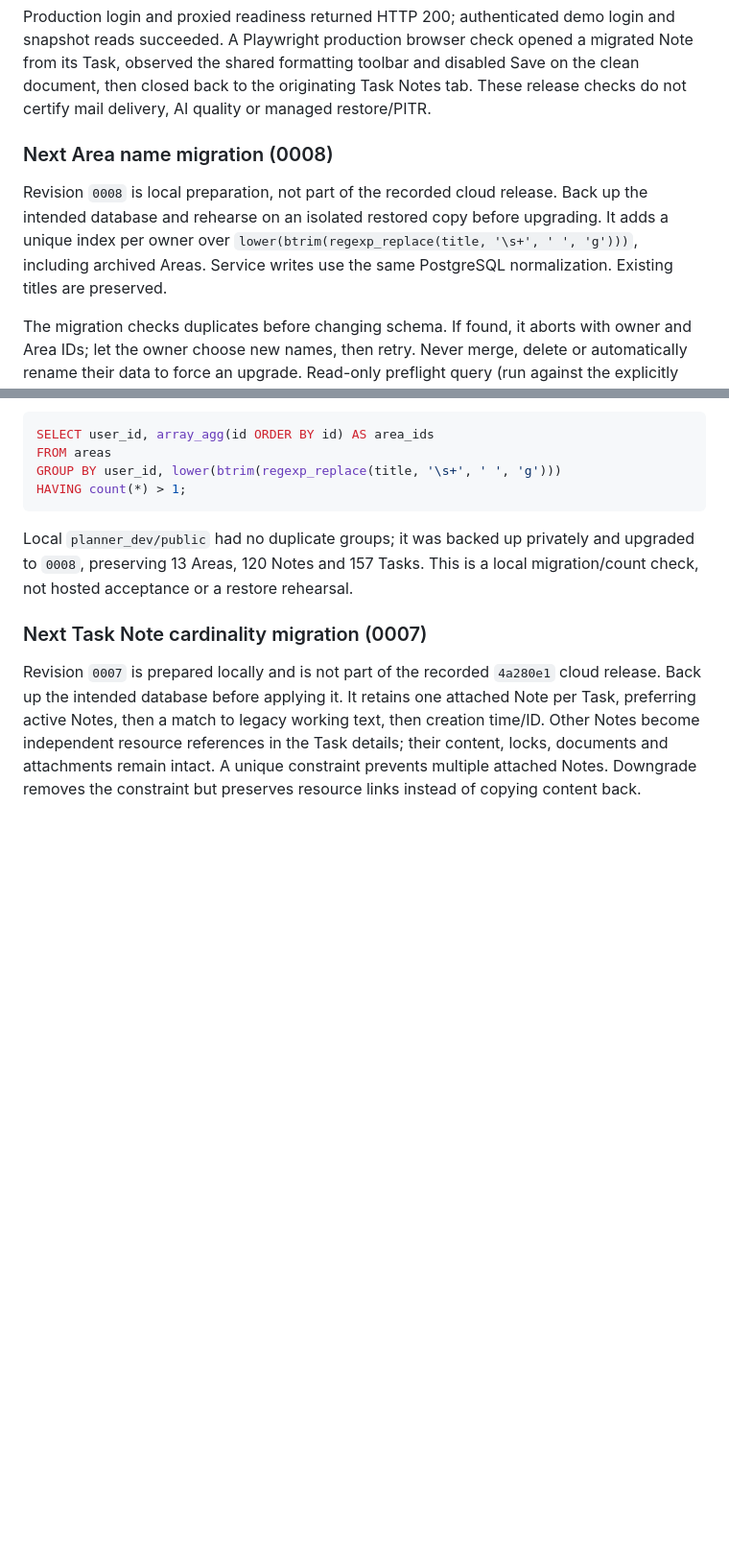
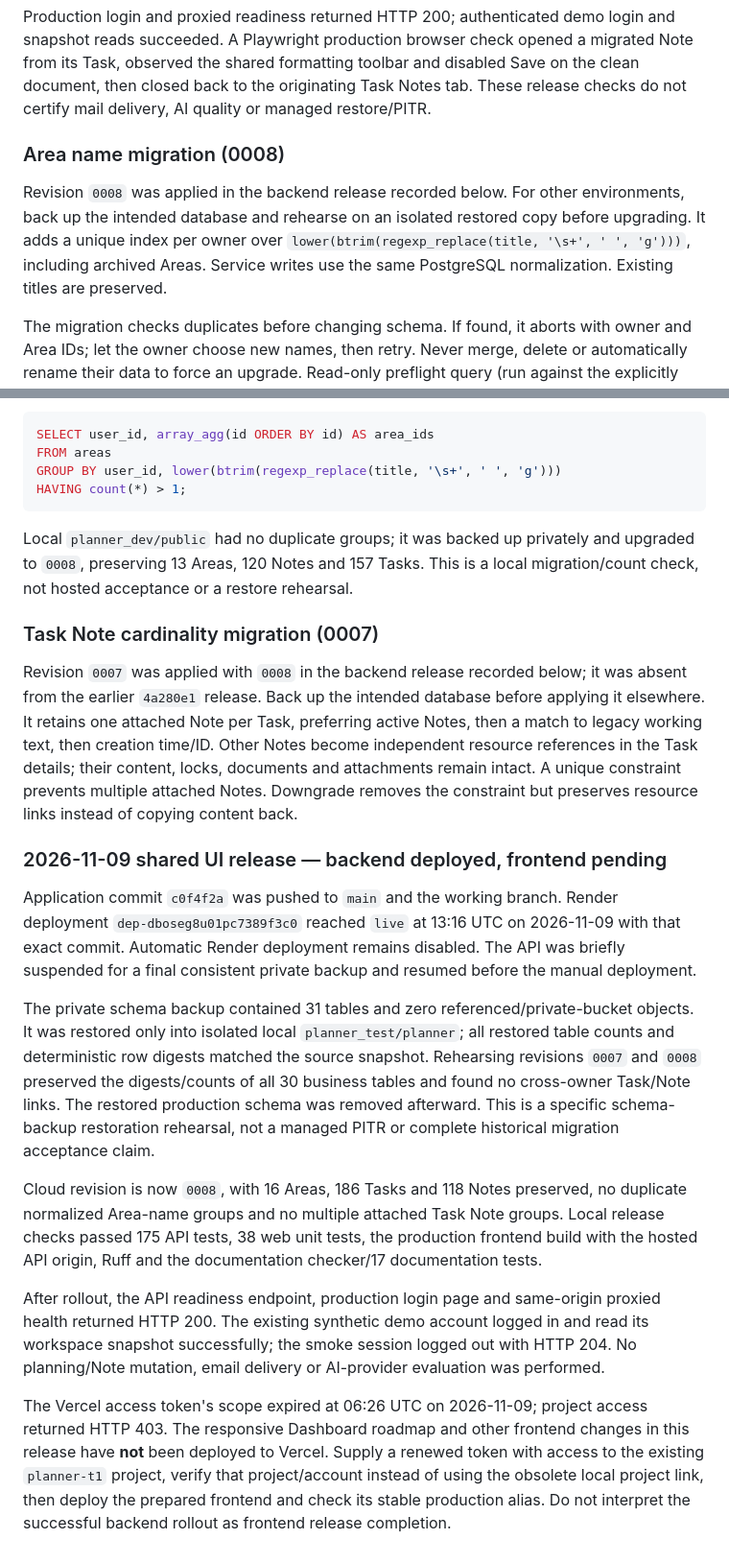
Before and after one commit to datphan3201/Notes, a Markdown page: docs/operations/cloud.md, 2 parts joined by grey strips. Shown at 96% size. Rendered like a GitHub page; blank space fills up the shorter version.

Commit message:
Record backend release, restore rehearsal and pending Vercel rollout

```diff
--- a/docs/operations/cloud.md
+++ b/docs/operations/cloud.md
@@ -108,9 +108,9 @@ Runtime commit `4a280e1` was deployed to Render (`dep-dboktjff3r2c73bgaco0`, liv
 
 Production login and proxied readiness returned HTTP 200; authenticated demo login and snapshot reads succeeded. A Playwright production browser check opened a migrated Note from its Task, observed the shared formatting toolbar and disabled Save on the clean document, then closed back to the originating Task Notes tab. These release checks do not certify mail delivery, AI quality or managed restore/PITR.
 
-### Next Area name migration (0008)
+### Area name migration (0008)
 
-Revision `0008` is local preparation, not part of the recorded cloud release. Back up the intended database and rehearse on an isolated restored copy before upgrading. It adds a unique index per owner over `lower(btrim(regexp_replace(title, '\s+', ' ', 'g')))`, including archived Areas. Service writes use the same PostgreSQL normalization. Existing titles are preserved.
+Revision `0008` was applied in the backend release recorded below. For other environments, back up the intended database and rehearse on an isolated restored copy before upgrading. It adds a unique index per owner over `lower(btrim(regexp_replace(title, '\s+', ' ', 'g')))`, including archived Areas. Service writes use the same PostgreSQL normalization. Existing titles are preserved.
 
 The migration checks duplicates before changing schema. If found, it aborts with owner and Area IDs; let the owner choose new names, then retry. Never merge, delete or automatically rename their data to force an upgrade. Read-only preflight query (run against the explicitly selected database/schema):
 
@@ -123,6 +123,18 @@ HAVING count(*) > 1;
 
 Local `planner_dev/public` had no duplicate groups; it was backed up privately and upgraded to `0008`, preserving 13 Areas, 120 Notes and 157 Tasks. This is a local migration/count check, not hosted acceptance or a restore rehearsal.
 
-### Next Task Note cardinality migration (0007)
+### Task Note cardinality migration (0007)
 
-Revision `0007` is prepared locally and is not part of the recorded `4a280e1` cloud release. Back up the intended database before applying it. It retains one attached Note per Task, preferring active Notes, then a match to legacy working text, then creation time/ID. Other Notes become independent resource references in the Task details; their content, locks, documents and attachments remain intact. A unique constraint prevents multiple attached Notes. Downgrade removes the constraint but preserves resource links instead of copying content back.
+Revision `0007` was applied with `0008` in the backend release recorded below; it was absent from the earlier `4a280e1` release. Back up the intended database before applying it elsewhere. It retains one attached Note per Task, preferring active Notes, then a match to legacy working text, then creation time/ID. Other Notes become independent resource references in the Task details; their content, locks, documents and attachments remain intact. A unique constraint prevents multiple attached Notes. Downgrade removes the constraint but preserves resource links instead of copying content back.
+
+### 2026-11-09 shared UI release — backend deployed, frontend pending
+
+Application commit `c0f4f2a` was pushed to `main` and the working branch. Render deployment `dep-dboseg8u01pc7389f3c0` reached `live` at 13:16 UTC on 2026-11-09 with that exact commit. Automatic Render deployment remains disabled. The API was briefly suspended for a final consistent private backup and resumed before the manual deployment.
+
+The private schema backup contained 31 tables and zero referenced/private-bucket objects. It was restored only into isolated local `planner_test/planner`; all restored table counts and deterministic row digests matched the source snapshot. Rehearsing revisions `0007` and `0008` preserved the digests/counts of all 30 business tables and found no cross-owner Task/Note links. The restored production schema was removed afterward. This is a specific schema-backup restoration rehearsal, not a managed PITR or complete historical migration acceptance claim.
+
+Cloud revision is now `0008`, with 16 Areas, 186 Tasks and 118 Notes preserved, no duplicate normalized Area-name groups and no multiple attached Task Note groups. Local release checks passed 175 API tests, 38 web unit tests, the production frontend build with the hosted API origin, Ruff and the documentation checker/17 documentation tests.
+
+After rollout, the API readiness endpoint, production login page and same-origin proxied health returned HTTP 200. The existing synthetic demo account logged in and read its workspace snapshot successfully; the smoke session logged out with HTTP 204. No planning/Note mutation, email delivery or AI-provider evaluation was performed.
+
+The Vercel access token's scope expired at 06:26 UTC on 2026-11-09; project access returned HTTP 403. The responsive Dashboard roadmap and other frontend changes in this release have **not** been deployed to Vercel. Supply a renewed token with access to the existing `planner-t1` project, verify that project/account instead of using the obsolete local project link, then deploy the prepared frontend and check its stable production alias. Do not interpret the successful backend rollout as frontend release completion.
```
